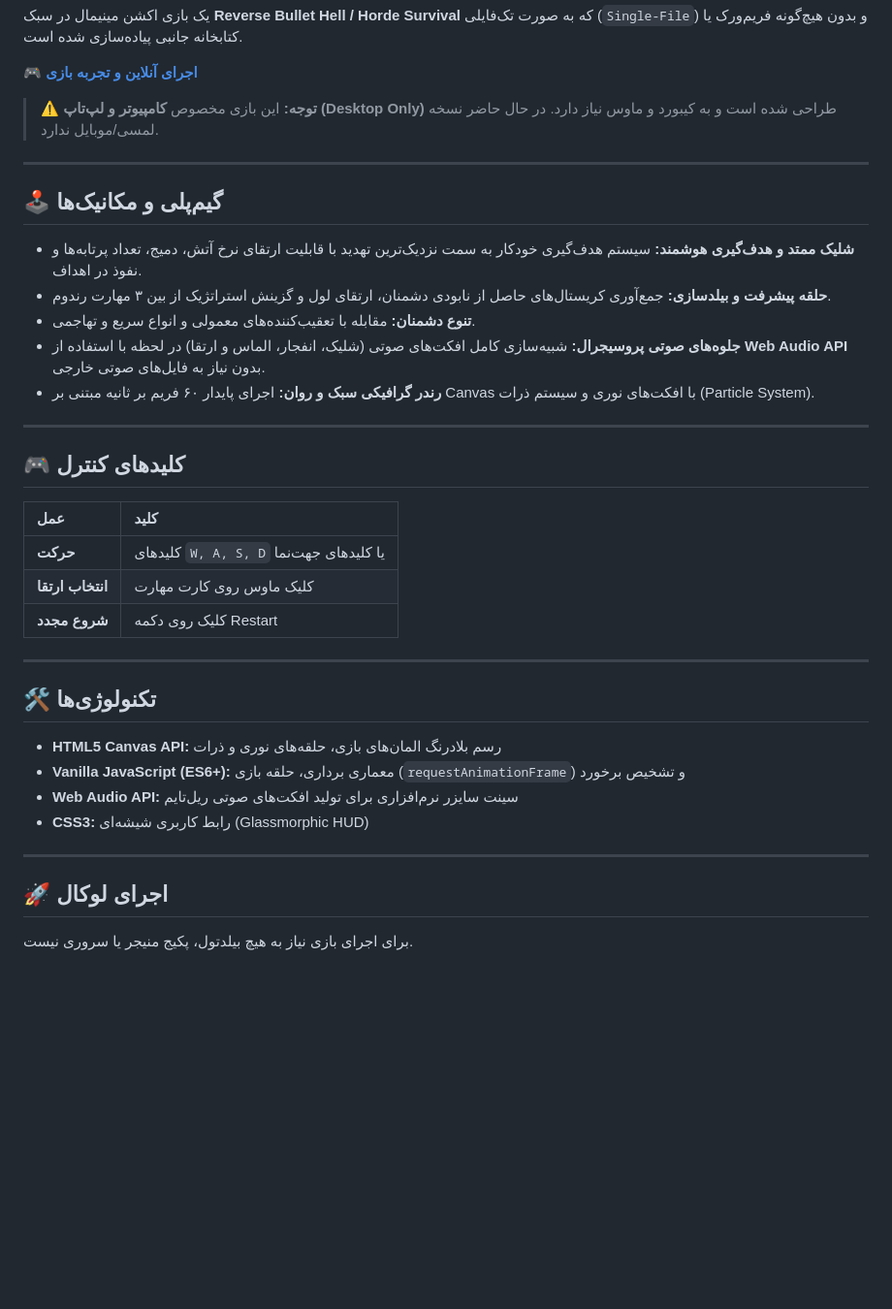
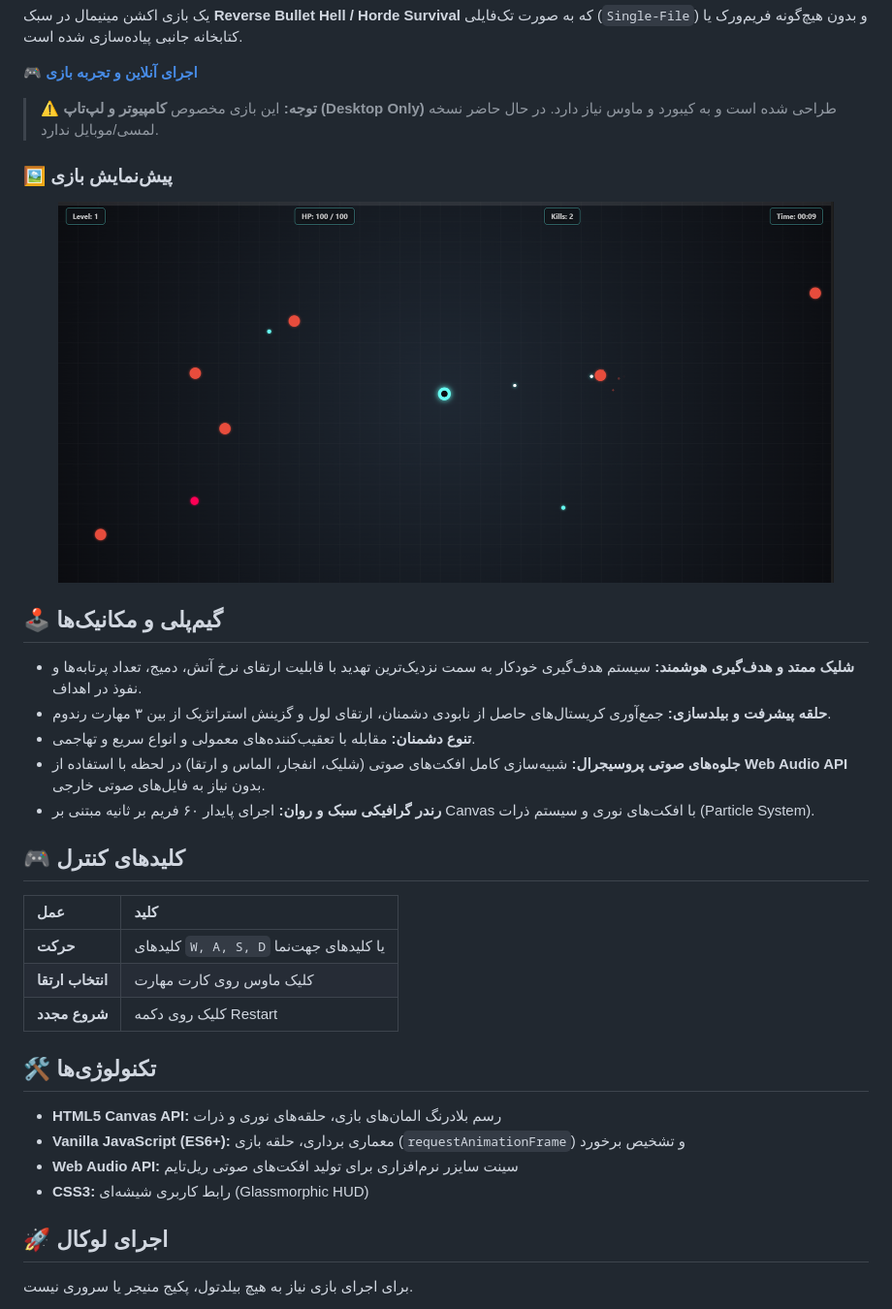
Before and after one commit to IamMFK/ragbar, a Markdown page: README.md, the part around the change. Shown at 97% size. Drawn GitHub-style; pictures changed too: .github/assets/preview.png (added); blank space fills up the shorter version.

Commit message:
add preview.png to readme

```diff
--- a/README.md
+++ b/README.md
@@ -9,7 +9,12 @@
 
 > ⚠️ **توجه:** این بازی مخصوص **کامپیوتر و لپ‌تاپ (Desktop Only)** طراحی شده است و به کیبورد و ماوس نیاز دارد. در حال حاضر نسخه لمسی/موبایل ندارد.
 
----
+### 🖼️ پیش‌نمایش بازی
+
+<p align="center">
+  <img src="./.github/assets/preview.png" alt="پیش‌نمایش بازی" width="800">
+</p>
+
 
 ## 🕹️ گیم‌پلی و مکانیک‌ها
 
@@ -19,7 +24,7 @@
 * **جلوه‌های صوتی پروسیجرال:** شبیه‌سازی کامل افکت‌های صوتی (شلیک، انفجار، الماس و ارتقا) در لحظه با استفاده از **Web Audio API** بدون نیاز به فایل‌های صوتی خارجی.
 * **رندر گرافیکی سبک و روان:** اجرای پایدار ۶۰ فریم بر ثانیه مبتنی بر Canvas با افکت‌های نوری و سیستم ذرات (Particle System).
 
----
+
 
 ## 🎮 کلیدهای کنترل
 
@@ -29,7 +34,6 @@
 | **انتخاب ارتقا** | کلیک ماوس روی کارت مهارت |
 | **شروع مجدد** | کلیک روی دکمه Restart |
 
----
 
 ## 🛠️ تکنولوژی‌ها
 
@@ -38,7 +42,6 @@
 * **Web Audio API:** سینت سایزر نرم‌افزاری برای تولید افکت‌های صوتی ریل‌تایم
 * **CSS3:** رابط کاربری شیشه‌ای (Glassmorphic HUD)
 
----
 
 ## 🚀 اجرای لوکال
 
```
